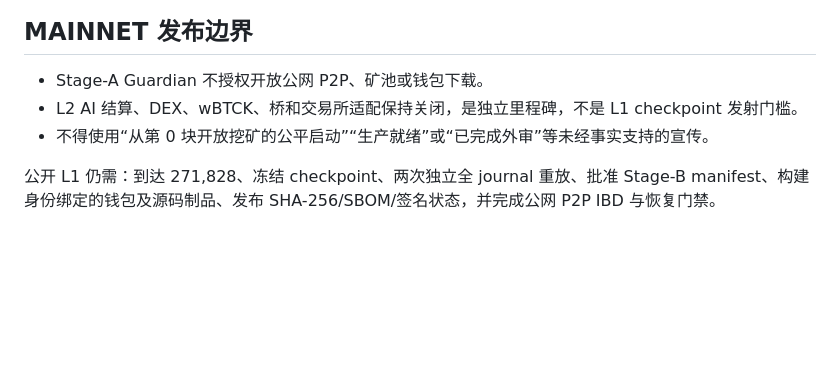
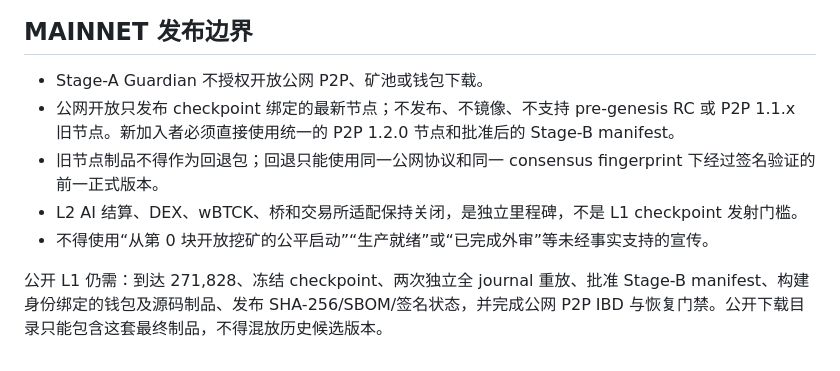
Before and after one commit to btck-core-dev/btck-core, a Markdown page: README.md, the part around the change. Rendered like a GitHub page; blank space fills up the shorter version.

Commit message:
docs: publish only the checkpoint-bound node

```diff
--- a/README.md
+++ b/README.md
@@ -77,7 +77,9 @@ git diff --check
 ## MAINNET 发布边界
 
 - Stage-A Guardian 不授权开放公网 P2P、矿池或钱包下载。
+- 公网开放只发布 checkpoint 绑定的最新节点；不发布、不镜像、不支持 pre-genesis RC 或 P2P 1.1.x 旧节点。新加入者必须直接使用统一的 P2P 1.2.0 节点和批准后的 Stage-B manifest。
+- 旧节点制品不得作为回退包；回退只能使用同一公网协议和同一 consensus fingerprint 下经过签名验证的前一正式版本。
 - L2 AI 结算、DEX、wBTCK、桥和交易所适配保持关闭，是独立里程碑，不是 L1 checkpoint 发射门槛。
 - 不得使用“从第 0 块开放挖矿的公平启动”“生产就绪”或“已完成外审”等未经事实支持的宣传。
 
-公开 L1 仍需：到达 271,828、冻结 checkpoint、两次独立全 journal 重放、批准 Stage-B manifest、构建身份绑定的钱包及源码制品、发布 SHA-256/SBOM/签名状态，并完成公网 P2P IBD 与恢复门禁。
+公开 L1 仍需：到达 271,828、冻结 checkpoint、两次独立全 journal 重放、批准 Stage-B manifest、构建身份绑定的钱包及源码制品、发布 SHA-256/SBOM/签名状态，并完成公网 P2P IBD 与恢复门禁。公开下载目录只能包含这套最终制品，不得混放历史候选版本。
```
Also changed, not shown: docs/48_BTCK_FULL_AUDIT_REMEDIATION_2026-10-09.md (+7 -0 lines).
